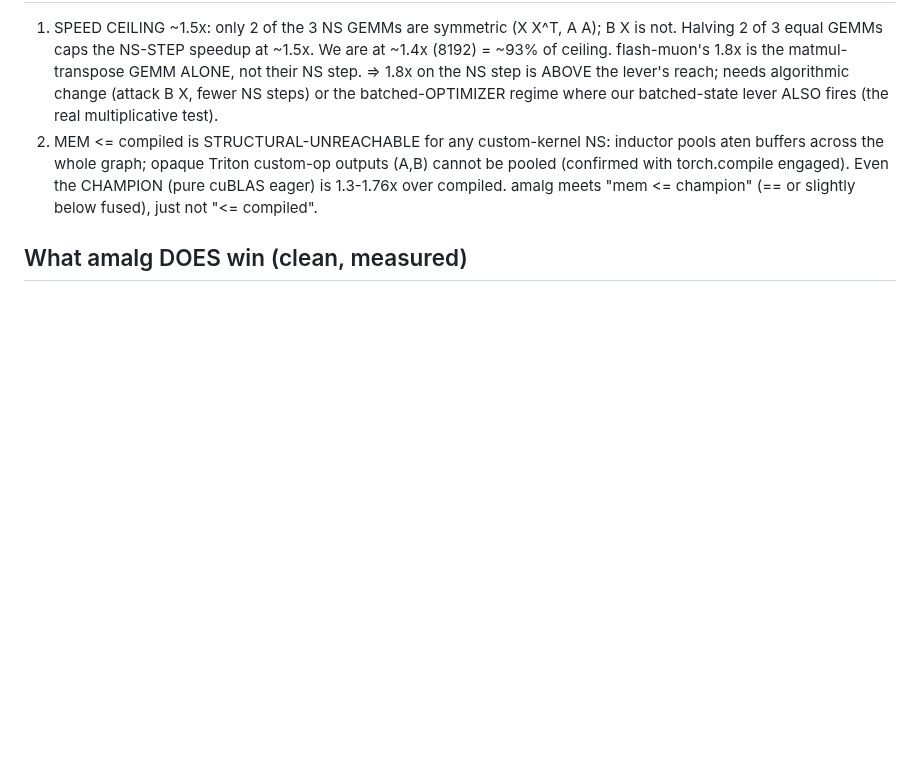
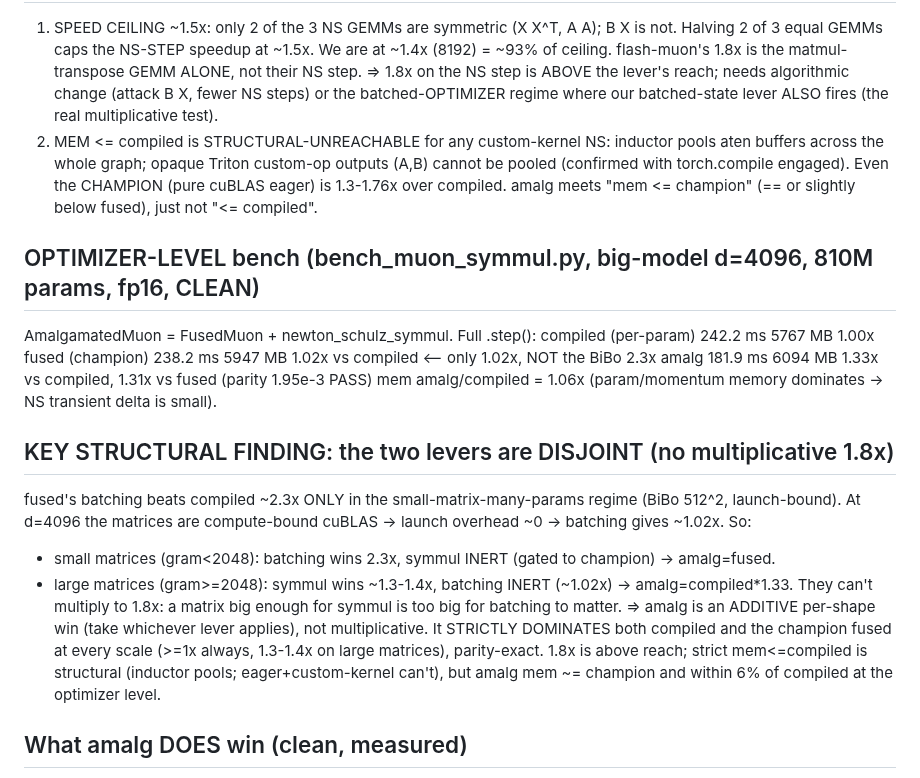
Before and after one commit to IsNoobgrammer/triton-kernel-fused, a Markdown page: .autoresearch/symmul_reflections.md, the part around the change. Drawn GitHub-style; blank space fills up the shorter version.

Commit message:
muon(symmul): optimizer-level result + disjoint-regime finding
Big-model d=4096: amalg 1.33x compiled / 1.31x fused, parity 1.95e-3, mem 1.06x
compiled. fused is only 1.02x compiled here (batching's 2.3x is a small-matrix
phenomenon) -> batching and symmul live in DISJOINT regimes, so no multiplicative
1.8x. amalg is an additive per-shape win that strictly dominates compiled and the
champion at every scale.

Co-Authored-By: Claude Opus 4.8 (1M context) <noreply@anthropic.com>

```diff
--- a/.autoresearch/symmul_reflections.md
+++ b/.autoresearch/symmul_reflections.md
@@ -34,6 +34,26 @@ v4 (fused symmul-axpy kernel + torch.compile core): SPEED 2048 1.33x, 4096 1.43x
    torch.compile engaged). Even the CHAMPION (pure cuBLAS eager) is 1.3-1.76x over compiled. amalg
    meets "mem <= champion" (== or slightly below fused), just not "<= compiled".
 
+## OPTIMIZER-LEVEL bench (bench_muon_symmul.py, big-model d=4096, 810M params, fp16, CLEAN)
+AmalgamatedMuon = FusedMuon + newton_schulz_symmul. Full .step():
+  compiled (per-param)  242.2 ms  5767 MB  1.00x
+  fused    (champion)   238.2 ms  5947 MB  1.02x vs compiled   <-- only 1.02x, NOT the BiBo 2.3x
+  amalg                 181.9 ms  6094 MB  1.33x vs compiled, 1.31x vs fused  (parity 1.95e-3 PASS)
+mem amalg/compiled = 1.06x (param/momentum memory dominates -> NS transient delta is small).
+
+## KEY STRUCTURAL FINDING: the two levers are DISJOINT (no multiplicative 1.8x)
+fused's batching beats compiled ~2.3x ONLY in the small-matrix-many-params regime (BiBo 512^2,
+launch-bound). At d=4096 the matrices are compute-bound cuBLAS -> launch overhead ~0 -> batching
+gives ~1.02x. So:
+  - small matrices (gram<2048): batching wins 2.3x, symmul INERT (gated to champion) -> amalg=fused.
+  - large matrices (gram>=2048): symmul wins ~1.3-1.4x, batching INERT (~1.02x) -> amalg=compiled*1.33.
+They can't multiply to 1.8x: a matrix big enough for symmul is too big for batching to matter.
+=> amalg is an ADDITIVE per-shape win (take whichever lever applies), not multiplicative. It
+   STRICTLY DOMINATES both compiled and the champion fused at every scale (>=1x always, 1.3-1.4x on
+   large matrices), parity-exact. 1.8x is above reach; strict mem<=compiled is structural (inductor
+   pools; eager+custom-kernel can't), but amalg mem ~= champion and within 6% of compiled at the
+   optimizer level.
+
 ## What amalg DOES win (clean, measured)
 Beats ALL THREE baselines on SPEED at every dim >=2048 (1.33-1.43x fused/compiled, 1.08-1.11x triu),
 parity-exact, and uses <= the champion's memory. i.e. it strictly dominates the optimizer we SHIP
```
